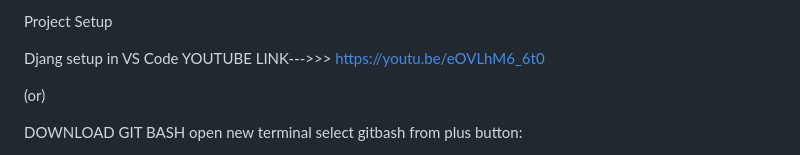
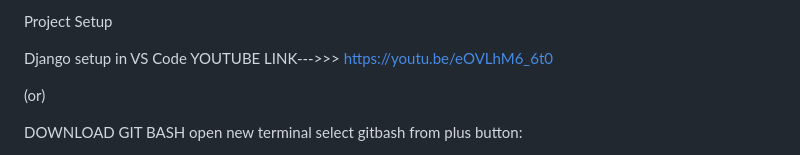
Before and after one commit to 2100039040cse/online_vehicle_renting_booking, a Markdown page: README.md, the part around the change. Rendered like a GitHub page.

```diff
--- a/README.md
+++ b/README.md
@@ -21,7 +21,7 @@ business collaborations and expanding the user base.
 
 Project Setup
 
-Djang setup in VS Code YOUTUBE LINK--->>> https://youtu.be/eOVLhM6_6t0
+Django setup in VS Code YOUTUBE LINK--->>> https://youtu.be/eOVLhM6_6t0
 
 (or)
 
```
